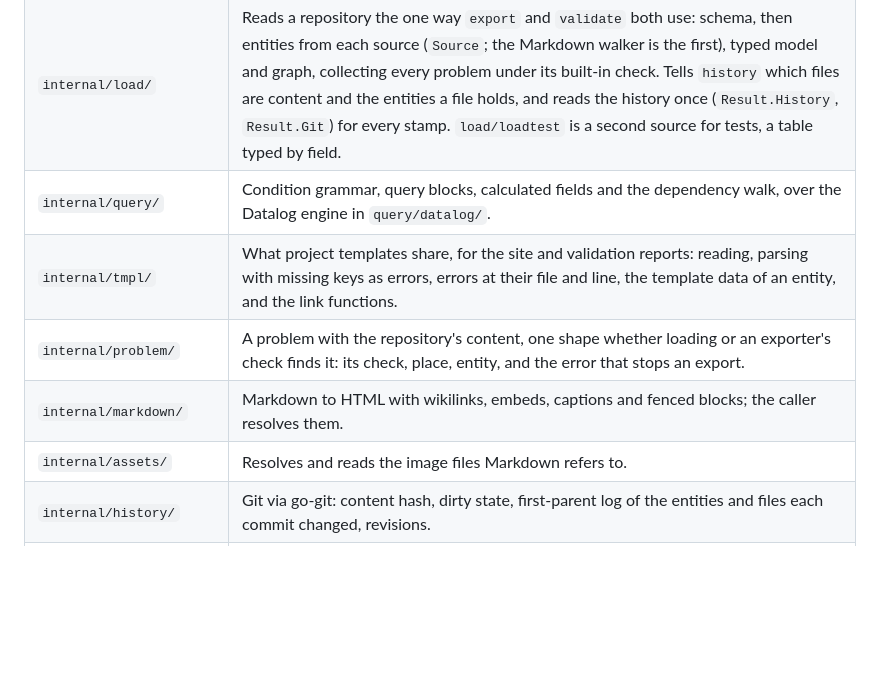
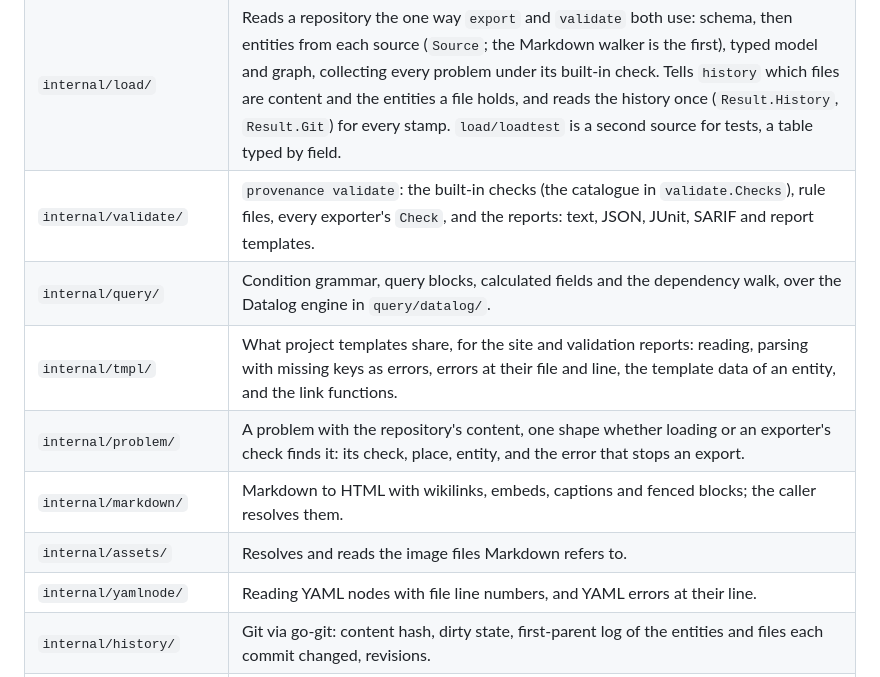
Before and after one commit to dynamatt/provenance, a Markdown page: CLAUDE.md, the part around the change. Rendered like a GitHub page; blank space fills up the shorter version.

```diff
--- a/CLAUDE.md
+++ b/CLAUDE.md
@@ -20,11 +20,13 @@ identity, so builds must be reproducible.
 | `internal/schema/` | Loads `schema/`: types, fields, enums, records, facets. |
 | `internal/model/` | Entities typed against the schema: values, resolved links, incoming facets. |
 | `internal/load/` | Reads a repository the one way `export` and `validate` both use: schema, then entities from each source (`Source`; the Markdown walker is the first), typed model and graph, collecting every problem under its built-in check. Tells `history` which files are content and the entities a file holds, and reads the history once (`Result.History`, `Result.Git`) for every stamp. `load/loadtest` is a second source for tests, a table typed by field. |
+| `internal/validate/` | `provenance validate`: the built-in checks (the catalogue in `validate.Checks`), rule files, every exporter's `Check`, and the reports: text, JSON, JUnit, SARIF and report templates. |
 | `internal/query/` | Condition grammar, query blocks, calculated fields and the dependency walk, over the Datalog engine in `query/datalog/`. |
 | `internal/tmpl/` | What project templates share, for the site and validation reports: reading, parsing with missing keys as errors, errors at their file and line, the template data of an entity, and the link functions. |
 | `internal/problem/` | A problem with the repository's content, one shape whether loading or an exporter's check finds it: its check, place, entity, and the error that stops an export. |
 | `internal/markdown/` | Markdown to HTML with wikilinks, embeds, captions and fenced blocks; the caller resolves them. |
 | `internal/assets/` | Resolves and reads the image files Markdown refers to. |
+| `internal/yamlnode/` | Reading YAML nodes with file line numbers, and YAML errors at their line. |
 | `internal/history/` | Git via go-git: content hash, dirty state, first-parent log of the entities and files each commit changed, revisions. |
 | `internal/export/` | The `Exporter` interface (`Export`, and `Check` for validate), the registry, `--scope`, git stamps and the output folder; `export/website/` is the website exporter and its built-in templates. |
 | `internal/version/` | Version and commit, injected by `make build` through `-ldflags`. |
```
Also changed, not shown: PLAN.md (+37 -18 lines).
